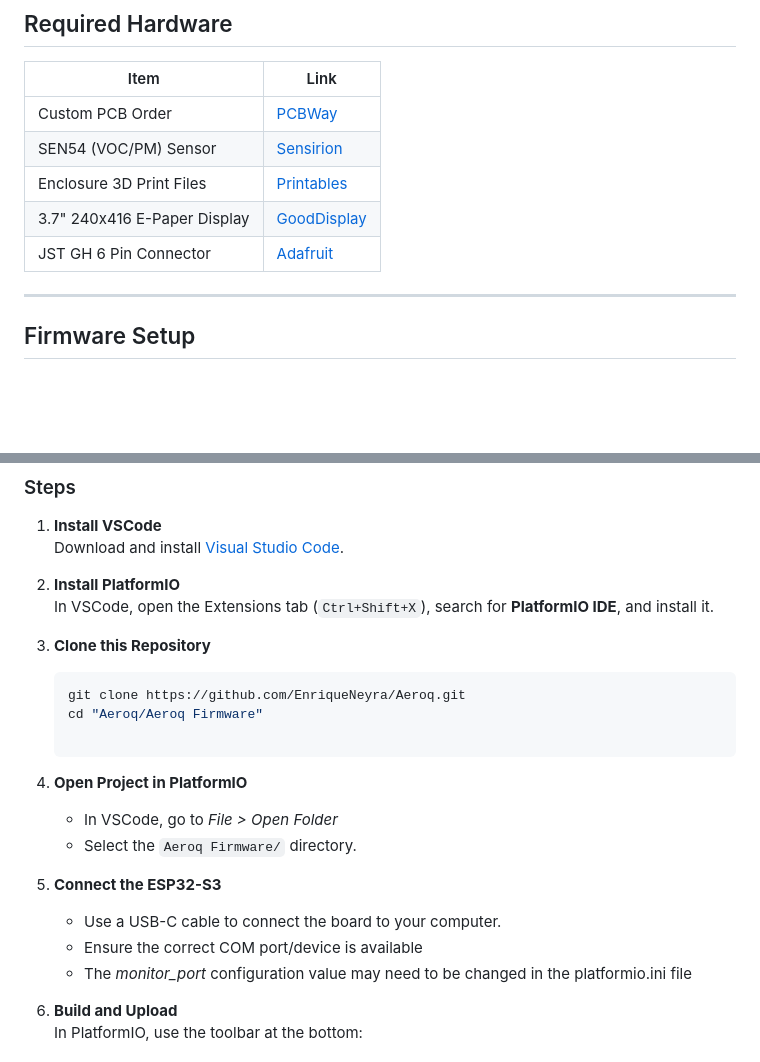
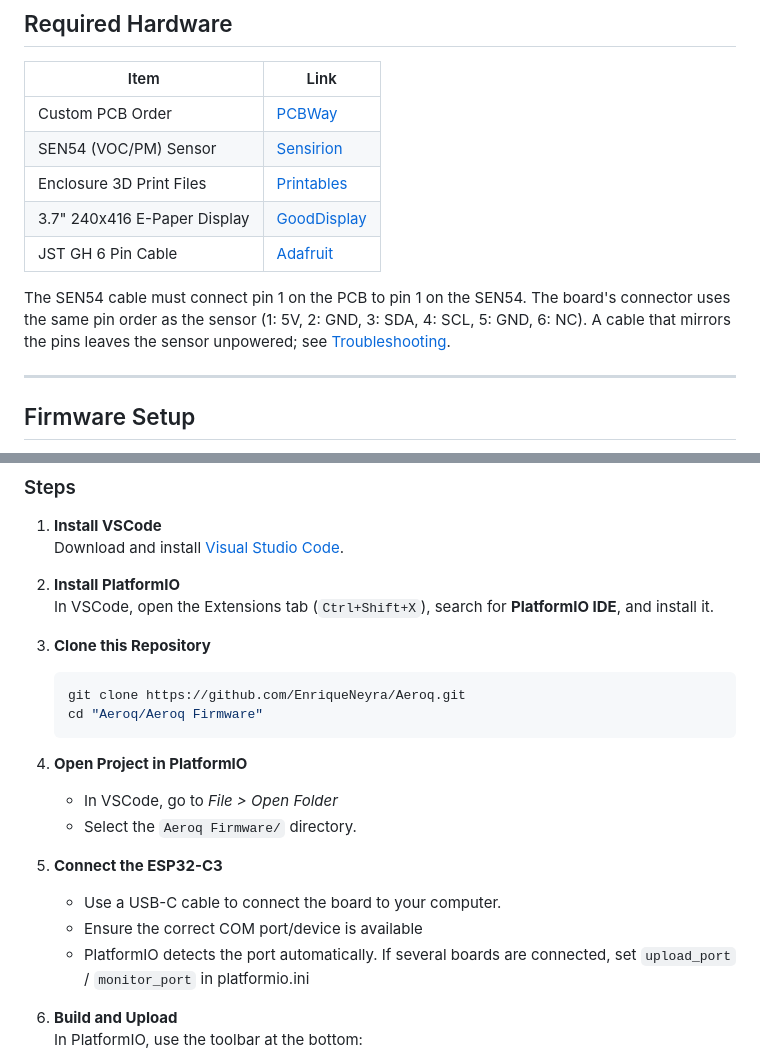
Before and after one commit to EnriqueNeyra/Aeroq, a Markdown page: README.md, 2 parts joined by grey strips. Drawn GitHub-style; blank space fills up the shorter version.

````diff
--- a/README.md
+++ b/README.md
@@ -37,7 +45,9 @@ Source code for ESP32 firmware, developed with PlatformIO. Can be found under [A
 | SEN54 (VOC/PM) Sensor | [Sensirion](https://sensirion.com/products/catalog/SEN54) |
 | Enclosure 3D Print Files | [Printables](https://www.printables.com/model/1394330-indoor-air-quality-monitor) |
 | 3.7" 240x416 E-Paper Display | [GoodDisplay](https://buyepaper.com/products/37-inch-416x240-e-paper-black-and-white-spi-fast-refresh-electronic-eink-display-screen-esl-gdey037t03) |
-| JST GH 6 Pin Connector | [Adafruit](https://www.adafruit.com/product/5754#description) |
+| JST GH 6 Pin Cable | [Adafruit](https://www.adafruit.com/product/5754#description) |
+
+The SEN54 cable must connect pin 1 on the PCB to pin 1 on the SEN54. The board's connector uses the same pin order as the sensor (1: 5V, 2: GND, 3: SDA, 4: SCL, 5: GND, 6: NC). A cable that mirrors the pins leaves the sensor unpowered; see [Troubleshooting](#troubleshooting).
 
 ---
 
@@ -57,15 +67,16 @@ This project uses [PlatformIO](https://platformio.org/), a plugin for VSCode tha
    ```bash
    git clone https://github.com/EnriqueNeyra/Aeroq.git
    cd "Aeroq/Aeroq Firmware"
+   ```
 
 4. **Open Project in PlatformIO**
    - In VSCode, go to *File > Open Folder*
    - Select the `Aeroq Firmware/` directory.
 
-5. **Connect the ESP32-S3**
+5. **Connect the ESP32-C3**
    - Use a USB-C cable to connect the board to your computer.
    - Ensure the correct COM port/device is available
-   - The *monitor_port* configuration value may need to be changed in the platformio.ini file
+   - PlatformIO detects the port automatically. If several boards are connected, set `upload_port` / `monitor_port` in platformio.ini
 
 6. **Build and Upload**
    In PlatformIO, use the toolbar at the bottom:
````
Also changed, not shown: other parts of README.md (+22 -1 lines).
